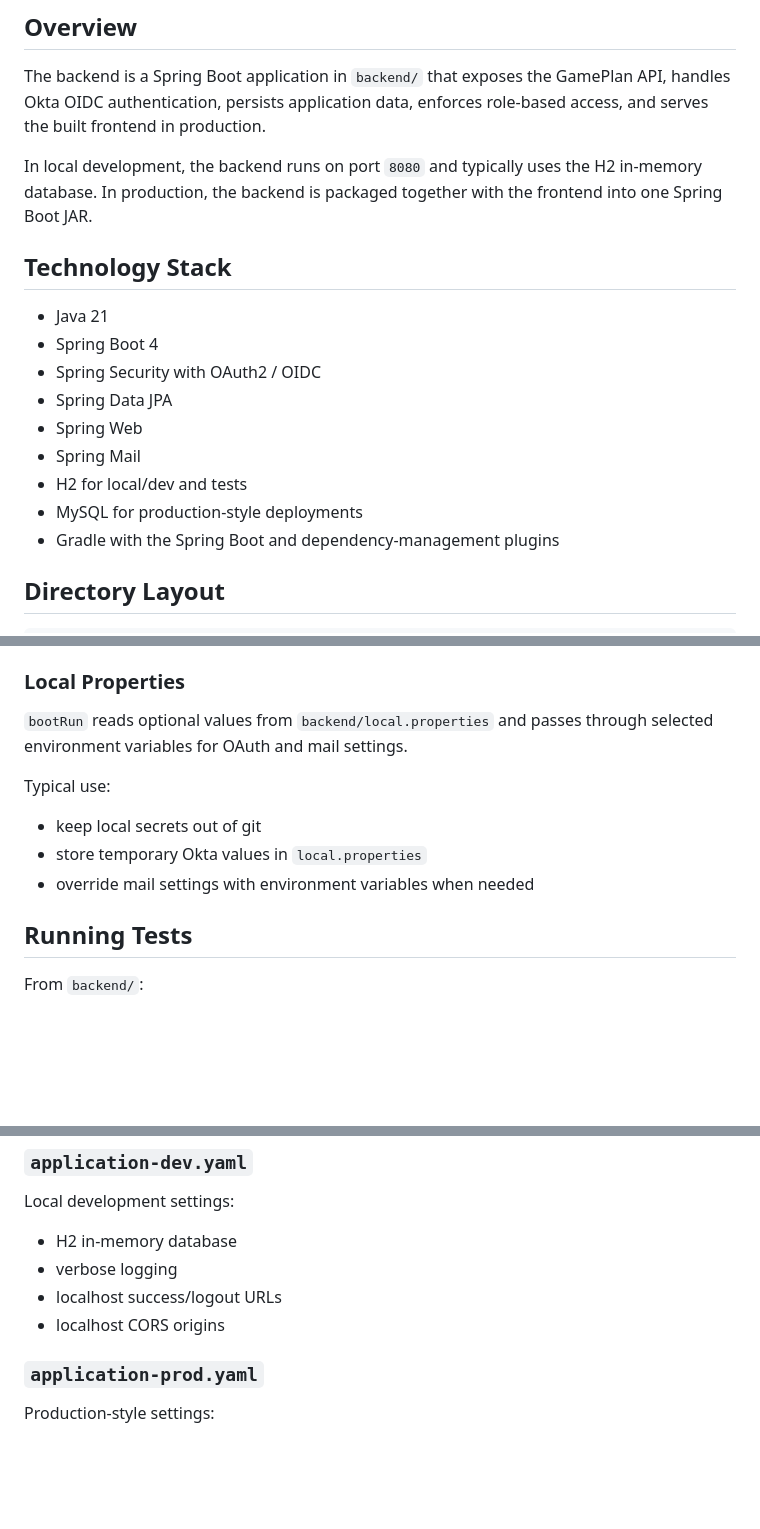
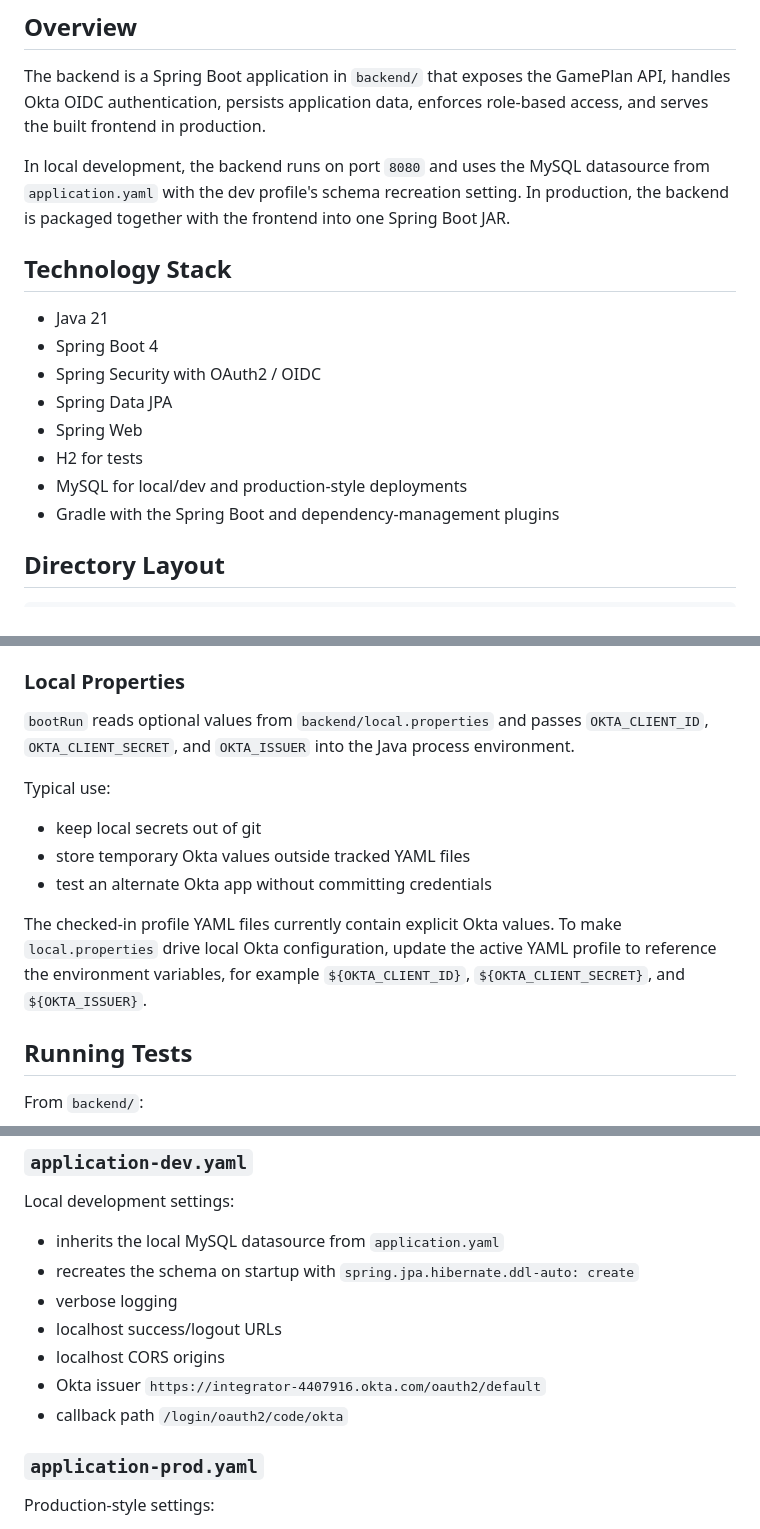
Before and after one commit to mollyoconnorr/GamePlan, a Markdown page: documentation/manuals/BackendDeveloperGuide.md, 3 parts joined by grey strips. Rendered like a GitHub page; blank space fills up the shorter version.

```diff
--- a/documentation/manuals/BackendDeveloperGuide.md
+++ b/documentation/manuals/BackendDeveloperGuide.md
@@ -23,7 +23,7 @@ This guide documents the GamePlan backend: how it is structured, how it runs, ho
 
 The backend is a Spring Boot application in `backend/` that exposes the GamePlan API, handles Okta OIDC authentication, persists application data, enforces role-based access, and serves the built frontend in production.
 
-In local development, the backend runs on port `8080` and typically uses the H2 in-memory database. In production, the backend is packaged together with the frontend into one Spring Boot JAR.
+In local development, the backend runs on port `8080` and uses the MySQL datasource from `application.yaml` with the dev profile's schema recreation setting. In production, the backend is packaged together with the frontend into one Spring Boot JAR.
 
 ## Technology Stack
 
@@ -32,9 +32,8 @@ In local development, the backend runs on port `8080` and typically uses the H2
 - Spring Security with OAuth2 / OIDC
 - Spring Data JPA
 - Spring Web
-- Spring Mail
-- H2 for local/dev and tests
-- MySQL for production-style deployments
+- H2 for tests
+- MySQL for local/dev and production-style deployments
 - Gradle with the Spring Boot and dependency-management plugins
 
 ## Directory Layout
@@ -91,13 +90,15 @@ In normal local development, the backend and frontend run separately:
 
 ### Local Properties
 
-`bootRun` reads optional values from `backend/local.properties` and passes through selected environment variables for OAuth and mail settings.
+`bootRun` reads optional values from `backend/local.properties` and passes `OKTA_CLIENT_ID`, `OKTA_CLIENT_SECRET`, and `OKTA_ISSUER` into the Java process environment.
 
 Typical use:
 
 - keep local secrets out of git
-- store temporary Okta values in `local.properties`
-- override mail settings with environment variables when needed
+- store temporary Okta values outside tracked YAML files
+- test an alternate Okta app without committing credentials
+
+The checked-in profile YAML files currently contain explicit Okta values. To make `local.properties` drive local Okta configuration, update the active YAML profile to reference the environment variables, for example `${OKTA_CLIENT_ID}`, `${OKTA_CLIENT_SECRET}`, and `${OKTA_ISSUER}`.
 
 ## Running Tests
 
@@ -129,10 +130,13 @@ Shared defaults and base security/OIDC settings.
 
 Local development settings:
 
-- H2 in-memory database
+- inherits the local MySQL datasource from `application.yaml`
+- recreates the schema on startup with `spring.jpa.hibernate.ddl-auto: create`
 - verbose logging
 - localhost success/logout URLs
 - localhost CORS origins
+- Okta issuer `https://integrator-4407916.okta.com/oauth2/default`
+- callback path `/login/oauth2/code/okta`
 
 ### `application-prod.yaml`
 
```
Also changed, not shown: other parts of documentation/manuals/BackendDeveloperGuide.md (+41 -0 lines), documentation/manuals/IT.md (+46 -0 lines).
